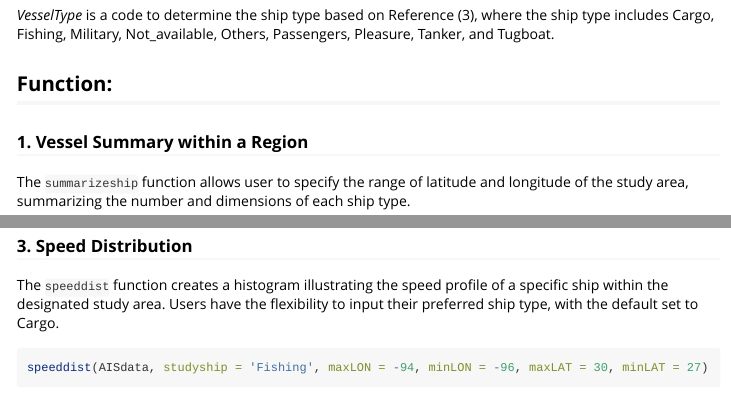
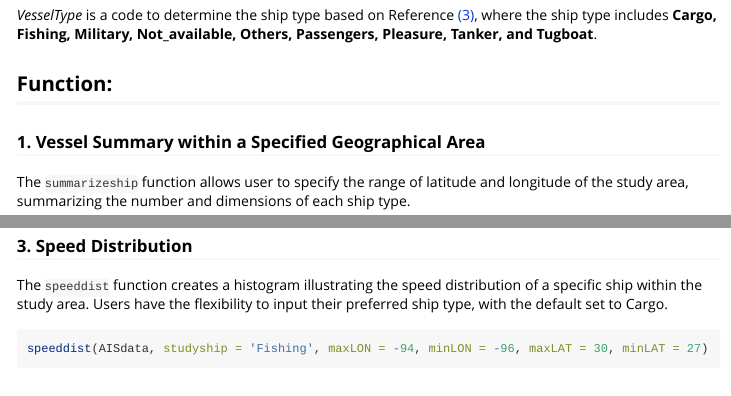
Before and after one commit to mincisun5296/VesselSummaryAIS, an R Markdown document (vignettes/VesselSummaryAIS.Rmd): the page in a window 1100 px wide, from 1020 px down, and a second part further down, joined at a grey line. Rendered offline with R 4.5, knitr and Pandoc, with nearby package versions; some code elsewhere in the file could not run offline; long lines of code are wrapped.

Commit message:
fix type and create tables for README

````diff
--- a/vignettes/VesselSummaryAIS.Rmd
+++ b/vignettes/VesselSummaryAIS.Rmd
@@ -44,11 +44,11 @@ After obtaining the AIS data from the [website](https://marinecadastre.gov/ais/)
 ```{r}
 head(AISdata, 3) # shows first 3 rows
 ```
-*VesselType* is a code to determine the ship type based on Reference (3), where the ship type includes
-Cargo, Fishing, Military, Not_available, Others, Passengers, Pleasure, Tanker, and Tugboat.
+*VesselType* is a code to determine the ship type based on Reference [(3)]((https://coast.noaa.gov/data/marinecadastre/ais/VesselTypeCodes2018.pdf)), where the ship type includes
+**Cargo, Fishing, Military, Not_available, Others, Passengers, Pleasure, Tanker, and Tugboat**.
 
 ## Function:
-### 1.  Vessel Summary within a Region
+### 1.  Vessel Summary within a Specified Geographical Area
 The `summarizeship` function allows user to specify the range of latitude and longitude of the study area, summarizing the number and dimensions of each ship type.
 ```{r}
 summarizeship(AISdata, maxLON = -94, minLON = -96, maxLAT = 30, minLAT = 27)
@@ -62,7 +62,7 @@ plotvessel(AISdata, studyship = 'Cargo', maxLON = -94, minLON = -96, maxLAT = 30
 ```
 
 ### 3. Speed Distribution
-The `speeddist` function creates a histogram illustrating the speed profile of a specific ship within the designated study area. Users have the flexibility to input their preferred ship type, with the default set to Cargo.
+The `speeddist` function creates a histogram illustrating the speed distribution of a specific ship within the study area. Users have the flexibility to input their preferred ship type, with the default set to Cargo.
 
 ```{r}
 speeddist(AISdata, studyship = 'Fishing', maxLON = -94, minLON = -96, maxLAT = 30, minLAT = 27)
````
Also changed, not shown: README.md.
